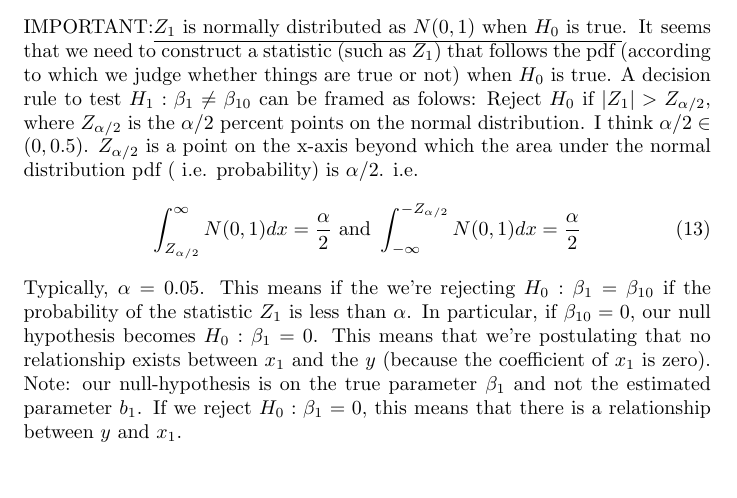
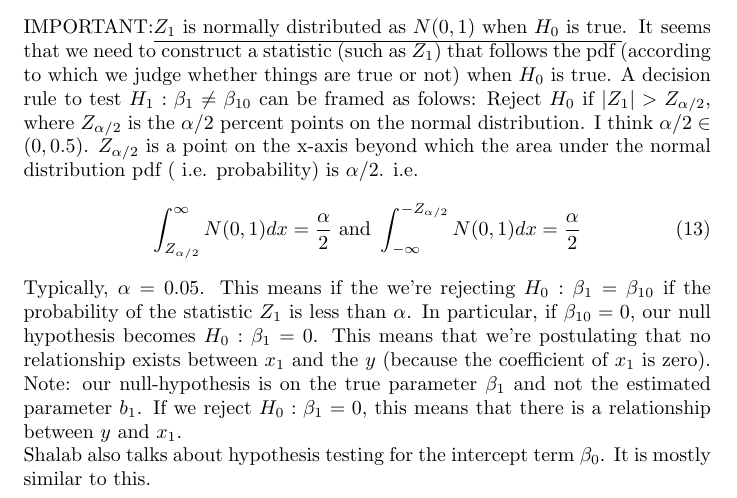
Before and after one commit to gokhalen/notes, a LaTeX thesis (TeX_ML/linear_regression_estimation_hypothesis.tex): part of page 2 of 2, cut so that both start at the same text. Compiled offline with pdfLaTeX.

Commit message:
Changes to be committed: 	modified:   linear_regression_estimation_hypothesis.tex

```diff
--- a/TeX_ML/linear_regression_estimation_hypothesis.tex
+++ b/TeX_ML/linear_regression_estimation_hypothesis.tex
@@ -63,5 +63,6 @@ Reject $H_0$ if $|Z_1| > Z_{\alpha/2}$, where $Z_{\alpha/2}$ is the $\alpha/2$ p
 \beq
 \int_{Z_{\alpha/2}}^{\infty}N(0,1)dx = \frac{\alpha}{2} \text{ and } \int_{-\infty}^{-Z_{\alpha/2}}N(0,1)dx = \frac{\alpha}{2}
 \eeq
-Typically, $\alpha = 0.05$. This means if the we're rejecting $H_0:\beta_1 = \beta_{10}$ if the probability of the statistic $Z_1$ is less than $\alpha$. In particular, if $\beta_{10}=0$, our null hypothesis becomes $H_0:\beta_1 = 0$. This means that we're postulating that no relationship exists between $x_1$ and the $y$ (because the coefficient of $x_1$ is zero). Note: our null-hypothesis is on the true parameter $\beta_1$ and not the estimated parameter $b_1$. If we reject  $H_0:\beta_1 = 0$, this means that there is a relationship between $y$ and $x_1$.
+Typically, $\alpha = 0.05$. This means if the we're rejecting $H_0:\beta_1 = \beta_{10}$ if the probability of the statistic $Z_1$ is less than $\alpha$. In particular, if $\beta_{10}=0$, our null hypothesis becomes $H_0:\beta_1 = 0$. This means that we're postulating that no relationship exists between $x_1$ and the $y$ (because the coefficient of $x_1$ is zero). Note: our null-hypothesis is on the true parameter $\beta_1$ and not the estimated parameter $b_1$. If we reject  $H_0:\beta_1 = 0$, this means that there is a relationship between $y$ and $x_1$.\\
+Shalab also talks about hypothesis testing for the intercept term $\beta_0$. It is mostly similar to this.
 \end{document}
```
